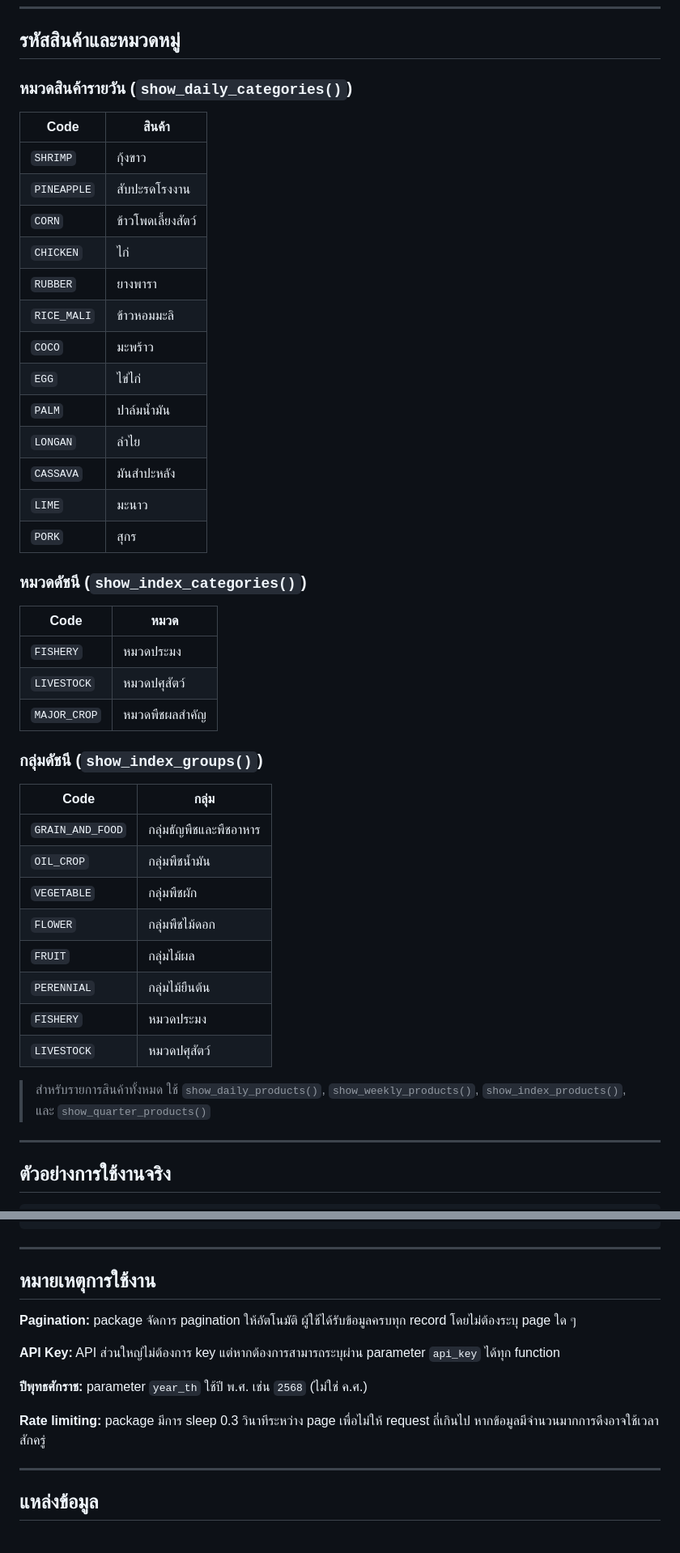
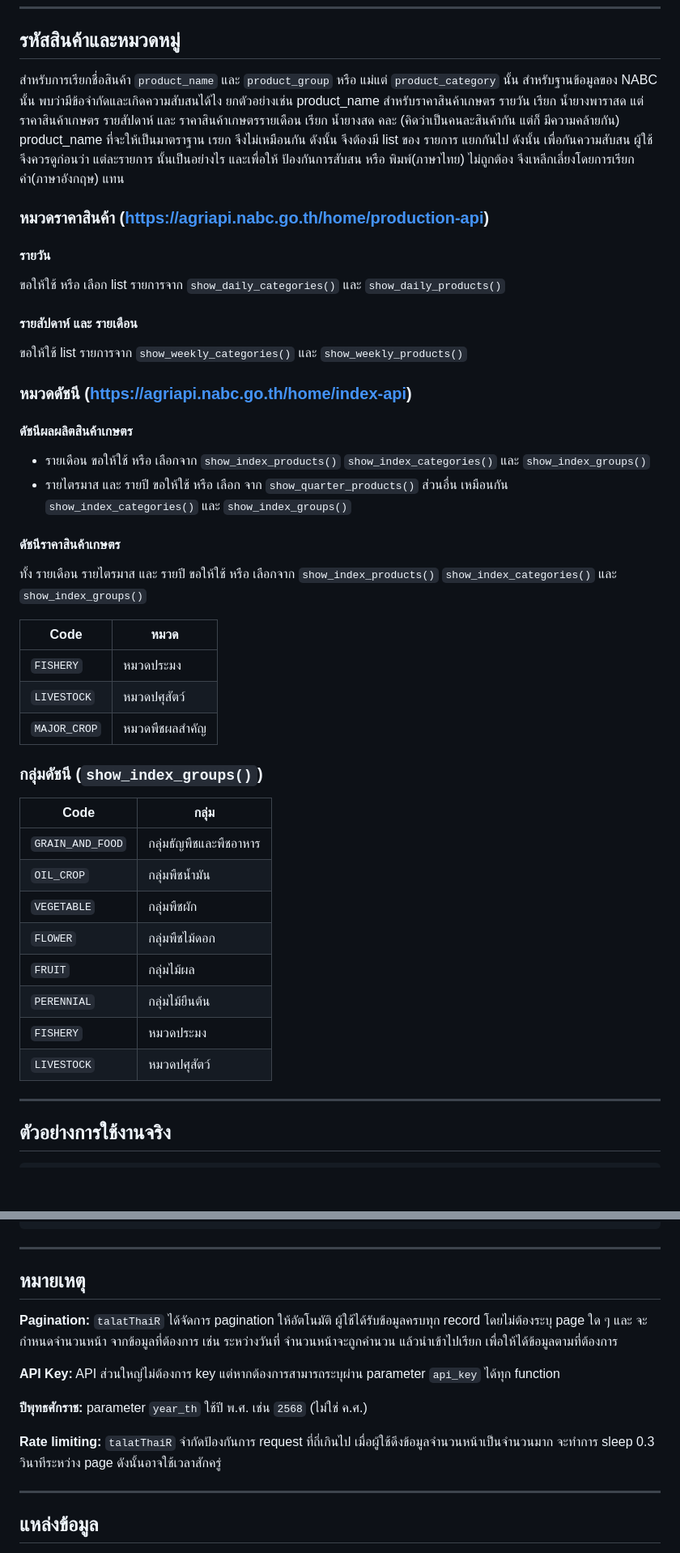
Before and after one commit to kanthjs/talatThaiR, a Markdown page: README.md, 2 parts joined by grey strips. Shown at 81% size. Rendered like a GitHub page; blank space fills up the shorter version.

```diff
--- a/README.md
+++ b/README.md
@@ -228,47 +230,49 @@ get_price_index_year(year_th = 2568)
 
 ## รหัสสินค้าและหมวดหมู่
 
-### หมวดสินค้ารายวัน (`show_daily_categories()`)
+สำหรับการเรียกชื่อสินค้า `product_name` และ  `product_group` หรือ แม่แต่ `product_category` นั้น สำหรับฐานข้อมูลของ NABC นั้น พบว่ามีข้อจำกัดและเกิดความสับสนได้ไง ยกตัวอย่างเช่น product_name สำหรับราคาสินค้าเกษตร รายวัน เรียก น้ำยางพาราสด แต่ ราคาสินค้าเกษตร รายสัปดาห์ และ ราคาสินค้าเกษตรรายเดือน เรียก น้ำยางสด คละ (คิดว่าเป็นคนละสินค้ากัน แต่ก็ มีความคล้ายกัน) product_name ที่จะให้เป็นมาตราฐาน เรยก จึงไม่เหมือนกัน ดังนั้น จึงต้องมี list ของ รายการ แยกกันไป ดังนั้น เพื่อกันความสับสน ผู้ใช้ จึงควรดูก่อนว่า แต่ละรายการ นั้นเป็นอย่างไร และเพื่อให้ ป้องกันการสับสน หรือ พิมพ์(ภาษาไทย) ไม่ถูกต้อง จึงเหลีกเลี่ยงโดยการเรียก คำ(ภาษาอังกฤษ) แทน
 
-| Code | สินค้า |
-|---|---|
-| `SHRIMP` | กุ้งขาว |
-| `PINEAPPLE` | สับปะรดโรงงาน |
-| `CORN` | ข้าวโพดเลี้ยงสัตว์ |
-| `CHICKEN` | ไก่ |
-| `RUBBER` | ยางพารา |
-| `RICE_MALI` | ข้าวหอมมะลิ |
-| `COCO` | มะพร้าว |
-| `EGG` | ไข่ไก่ |
-| `PALM` | ปาล์มน้ำมัน |
-| `LONGAN` | ลำไย |
-| `CASSAVA` | มันสำปะหลัง |
-| `LIME` | มะนาว |
-| `PORK` | สุกร |
+### หมวดราคาสินค้า  (https://agriapi.nabc.go.th/home/production-api)
 
-### หมวดดัชนี (`show_index_categories()`)
+#### รายวัน
 
-| Code | หมวด |
-|---|---|
-| `FISHERY` | หมวดประมง |
-| `LIVESTOCK` | หมวดปศุสัตว์ |
+ขอให้ใช้ หรือ เลือก list รายการจาก `show_daily_categories()` และ `show_daily_products()`
+
+#### รายสัปดาห์ และ รายเดือน
+
+ขอให้ใช้ list รายการจาก `show_weekly_categories()` และ `show_weekly_products()`
+
+### หมวดดัชนี (https://agriapi.nabc.go.th/home/index-api)
+
+#### ดัชนีผลผลิตสินค้าเกษตร
+
+- รายเดือน
+ขอให้ใช้ หรือ เลือกจาก `show_index_products()` `show_index_categories()` และ `show_index_groups()`
+- รายไตรมาส และ รายปี
+ขอให้ใช้ หรือ เลือก จาก `show_quarter_products()` ส่วนอื่น เหมือนกัน `show_index_categories()` และ `show_index_groups()`
+
+#### ดัชนีราคาสินค้าเกษตร
+ ทั้ง รายเดือน รายไตรมาส และ รายปี
+ขอให้ใช้ หรือ เลือกจาก `show_index_products()` `show_index_categories()` และ `show_index_groups()`
+
+| Code           | หมวด                     |
+| -------------- | ---------------------------- |
+| `FISHERY`    | หมวดประมง           |
+| `LIVESTOCK`  | หมวดปศุสัตว์     |
 | `MAJOR_CROP` | หมวดพืชผลสำคัญ |
 
 ### กลุ่มดัชนี (`show_index_groups()`)
 
-| Code | กลุ่ม |
-|---|---|
+| Code               | กลุ่ม                                   |
+| ------------------ | -------------------------------------------- |
 | `GRAIN_AND_FOOD` | กลุ่มธัญพืชและพืชอาหาร |
-| `OIL_CROP` | กลุ่มพืชน้ำมัน |
-| `VEGETABLE` | กลุ่มพืชผัก |
-| `FLOWER` | กลุ่มพืชไม้ดอก |
-| `FRUIT` | กลุ่มไม้ผล |
-| `PERENNIAL` | กลุ่มไม้ยืนต้น |
-| `FISHERY` | หมวดประมง |
-| `LIVESTOCK` | หมวดปศุสัตว์ |
-
-> สำหรับรายการสินค้าทั้งหมด ใช้ `show_daily_products()`, `show_weekly_products()`,
-> `show_index_products()`, และ `show_quarter_products()`
+| `OIL_CROP`       | กลุ่มพืชน้ำมัน                 |
+| `VEGETABLE`      | กลุ่มพืชผัก                       |
+| `FLOWER`         | กลุ่มพืชไม้ดอก                 |
+| `FRUIT`          | กลุ่มไม้ผล                         |
+| `PERENNIAL`      | กลุ่มไม้ยืนต้น                 |
+| `FISHERY`        | หมวดประมง                           |
+| `LIVESTOCK`      | หมวดปศุสัตว์                     |
 
 ---
 
@@ -307,18 +311,17 @@ livestock_q |>
 
 ---
 
-## หมายเหตุการใช้งาน
+## หมายเหตุ
 
-**Pagination:** package จัดการ pagination ให้อัตโนมัติ ผู้ใช้ได้รับข้อมูลครบทุก
-record โดยไม่ต้องระบุ page ใด ๆ
+**Pagination:** `talatThaiR` ได้จัดการ pagination ให้อัตโนมัติ ผู้ใช้ได้รับข้อมูลครบทุก
+record โดยไม่ต้องระบุ page ใด ๆ และ จะกำหนดจำนวนหน้า จากข้อมูลที่ต้องการ เช่น ระหว่างวันที่ จำนวนหน้าจะถูกคำนวน แล้วนำเข้าไปเรียก เพื่อให้ได้ข้อมูลตามที่ต้องการ
 
 **API Key:** API ส่วนใหญ่ไม่ต้องการ key แต่หากต้องการสามารถระบุผ่าน
 parameter `api_key` ได้ทุก function
 
 **ปีพุทธศักราช:** parameter `year_th` ใช้ปี พ.ศ. เช่น `2568` (ไม่ใช่ ค.ศ.)
 
-**Rate limiting:** package มีการ sleep 0.3 วินาทีระหว่าง page เพื่อไม่ให้
-request ถี่เกินไป หากข้อมูลมีจำนวนมากการดึงอาจใช้เวลาสักครู่
+**Rate limiting:** `talatThaiR` จำกัดป้องกันการ request ที่ถี่เกินไป เมื่อผู้ใช้ดึงข้อมูลจำนวนหน้าเป็นจำนวนมาก จะทำการ sleep 0.3 วินาทีระหว่าง page ดังนั้นอาจใช้เวลาสักครู่
 
 ---
 
```
Also changed, not shown: other parts of README.md (+34 -32 lines).
